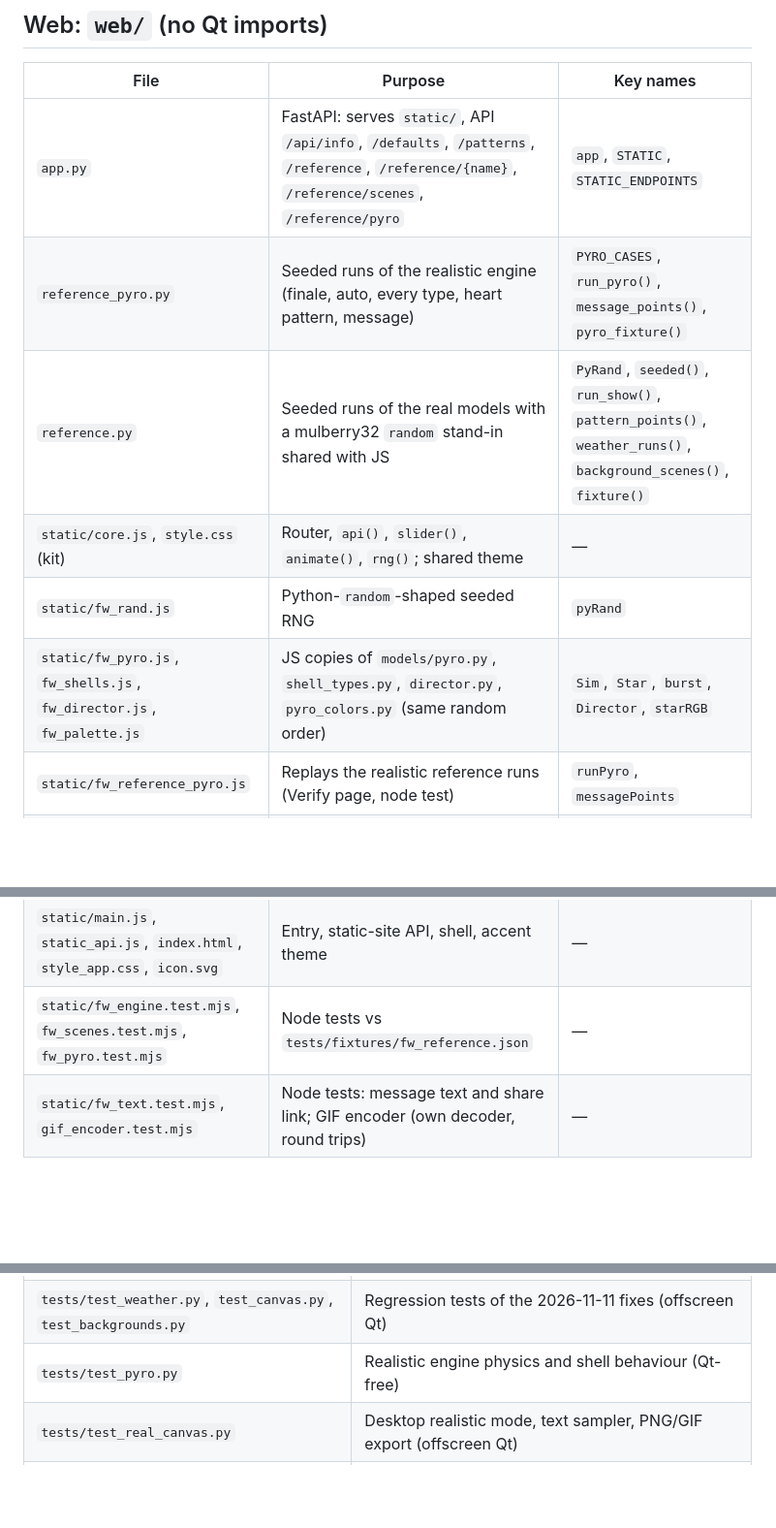
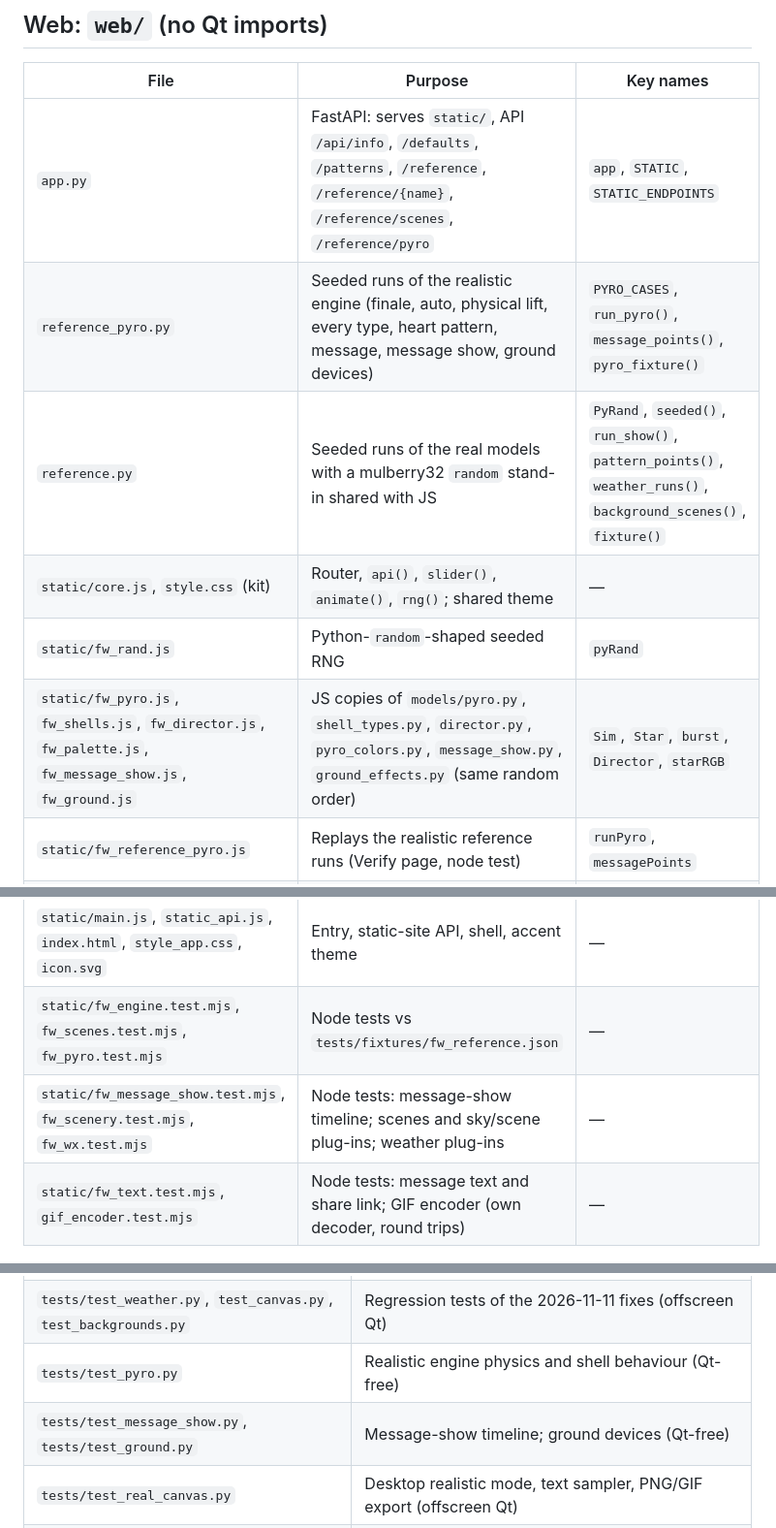
Before and after one commit to gddickinson/fireworks, a Markdown page: INTERFACE.md, 3 parts joined by grey strips. Shown at 97% size. Rendered like a GitHub page; blank space fills up the shorter version.

```diff
--- a/INTERFACE.md
+++ b/INTERFACE.md
@@ -54,11 +56,11 @@ Flat repo (modules import each other absolutely, e.g. `from models.particle impo
 | File | Purpose | Key names |
 |------|---------|-----------|
 | `app.py` | FastAPI: serves `static/`, API `/api/info`, `/defaults`, `/patterns`, `/reference`, `/reference/{name}`, `/reference/scenes`, `/reference/pyro` | `app`, `STATIC`, `STATIC_ENDPOINTS` |
-| `reference_pyro.py` | Seeded runs of the realistic engine (finale, auto, every type, heart pattern, message) | `PYRO_CASES`, `run_pyro()`, `message_points()`, `pyro_fixture()` |
+| `reference_pyro.py` | Seeded runs of the realistic engine (finale, auto, physical lift, every type, heart pattern, message, message show, ground devices) | `PYRO_CASES`, `run_pyro()`, `message_points()`, `pyro_fixture()` |
 | `reference.py` | Seeded runs of the real models with a mulberry32 `random` stand-in shared with JS | `PyRand`, `seeded()`, `run_show()`, `pattern_points()`, `weather_runs()`, `background_scenes()`, `fixture()` |
 | `static/core.js`, `style.css` (kit) | Router, `api()`, `slider()`, `animate()`, `rng()`; shared theme | — |
 | `static/fw_rand.js` | Python-`random`-shaped seeded RNG | `pyRand` |
-| `static/fw_pyro.js`, `fw_shells.js`, `fw_director.js`, `fw_palette.js` | JS copies of `models/pyro.py`, `shell_types.py`, `director.py`, `pyro_colors.py` (same random order) | `Sim`, `Star`, `burst`, `Director`, `starRGB` |
+| `static/fw_pyro.js`, `fw_shells.js`, `fw_director.js`, `fw_palette.js`, `fw_message_show.js`, `fw_ground.js` | JS copies of `models/pyro.py`, `shell_types.py`, `director.py`, `pyro_colors.py`, `message_show.py`, `ground_effects.py` (same random order) | `Sim`, `Star`, `burst`, `Director`, `starRGB` |
 | `static/fw_reference_pyro.js` | Replays the realistic reference runs (Verify page, node test) | `runPyro`, `messagePoints` |
 | `static/real_view.js` | Realistic display: fixed-step loop, settings from the panel's `Show`, adaptive resolution/particle budget, events to listeners | `RealView`, `reducedMotion` |
 | `static/fw_render_gl.js`, `fw_shaders.js` | WebGL2 renderer: HDR point sprites with fading trails, lit smoke, 3-level bloom, composite (scene light, water reflections, tone map, vignette, grain) | `GLRenderer` |
@@ -78,6 +83,7 @@ Flat repo (modules import each other absolutely, e.g. `from models.particle impo
 | `static/home.js`, `show.js`, `patterns.js`, `verify.js`, `about.js` | Pages `#/`, `#/show`, `#/patterns`, `#/verify`, `#/about` | — |
 | `static/main.js`, `static_api.js`, `index.html`, `style_app.css`, `icon.svg` | Entry, static-site API, shell, accent theme | — |
 | `static/fw_engine.test.mjs`, `fw_scenes.test.mjs`, `fw_pyro.test.mjs` | Node tests vs `tests/fixtures/fw_reference.json` | — |
+| `static/fw_message_show.test.mjs`, `fw_scenery.test.mjs`, `fw_wx.test.mjs` | Node tests: message-show timeline; scenes and sky/scene plug-ins; weather plug-ins | — |
 | `static/fw_text.test.mjs`, `gif_encoder.test.mjs` | Node tests: message text and share link; GIF encoder (own decoder, round trips) | — |
 
 ## Scripts, tests, CI
@@ -91,6 +97,7 @@ Flat repo (modules import each other absolutely, e.g. `from models.particle impo
 | `tests/test_config.py`, `test_math_utils.py`, `test_patterns.py`, `test_physics.py` | Pure-logic tests (need PyQt6 via package imports) |
 | `tests/test_weather.py`, `test_canvas.py`, `test_backgrounds.py` | Regression tests of the 2026-11-11 fixes (offscreen Qt) |
 | `tests/test_pyro.py` | Realistic engine physics and shell behaviour (Qt-free) |
+| `tests/test_message_show.py`, `tests/test_ground.py` | Message-show timeline; ground devices (Qt-free) |
 | `tests/test_real_canvas.py` | Desktop realistic mode, text sampler, PNG/GIF export (offscreen Qt) |
 | `tests/test_scenery.py` | Scenery noise vs JS reference values, every scene at two sizes, realistic painting with the scenery, Scenery/Lift time controls (offscreen Qt) |
 | `tests/test_desktop_scenes.py` | New scenes at two sizes + dusk, gusty wind, canvas plug-ins and ground devices, scene controls and their settings (offscreen Qt) |
```
Also changed, not shown: other parts of INTERFACE.md (+8 -3 lines), README.md (+13 -1 lines), SESSION_LOG.md (+15 -0 lines), docs/img/message_opener.png (added).
